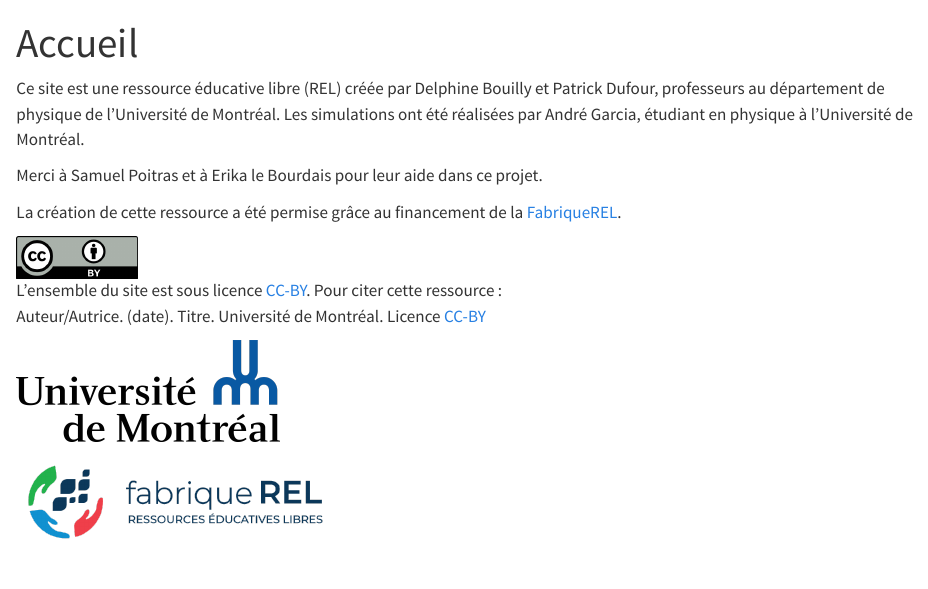
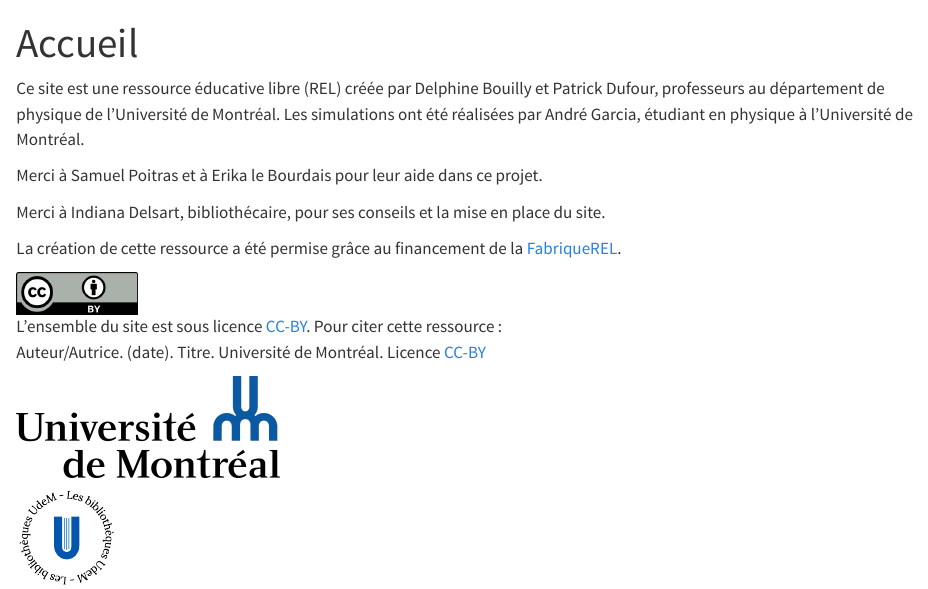
Before and after one commit to LadyDoom/rel-phy, a Quarto document (index.qmd): the page in a window 1100 px wide, from its top. Rendered offline with R 4.5, knitr and Pandoc in place of Quarto, with nearby package versions; the code chunks are not run, so their results and figures are left out.

Commit message:
feat: modifications index.qmd

```diff
--- a/index.qmd
+++ b/index.qmd
@@ -11,6 +11,8 @@
 
 Merci à Samuel Poitras et à Erika le Bourdais pour leur aide dans ce projet.
 
+Merci à Indiana Delsart, bibliothécaire, pour ses conseils et la mise en place du site.
+
 La création de cette ressource a été permise grâce au financement de la [FabriqueREL](https://fabriquerel.org/).
 
 ![](images/ccby.png){width=120 fig-align="left"}\
@@ -18,8 +20,10 @@
 Pour citer cette ressource :\
 Auteur/Autrice. (date). Titre. Université de Montréal. Licence [CC-BY](https://creativecommons.org/licenses/by/4.0/)
 
-::: {layout-ncol=2}
+::: {layout-ncol=3}
 ![](images/logo-UdeM-noir-bleu.png){height=100}
+
+![](images/Sceau_logo-Biblio_UdeM-RVB.svg){height=100}
 
 ![](images/F-REL_logo-coul-horiz.png){height=100}
 :::
```
